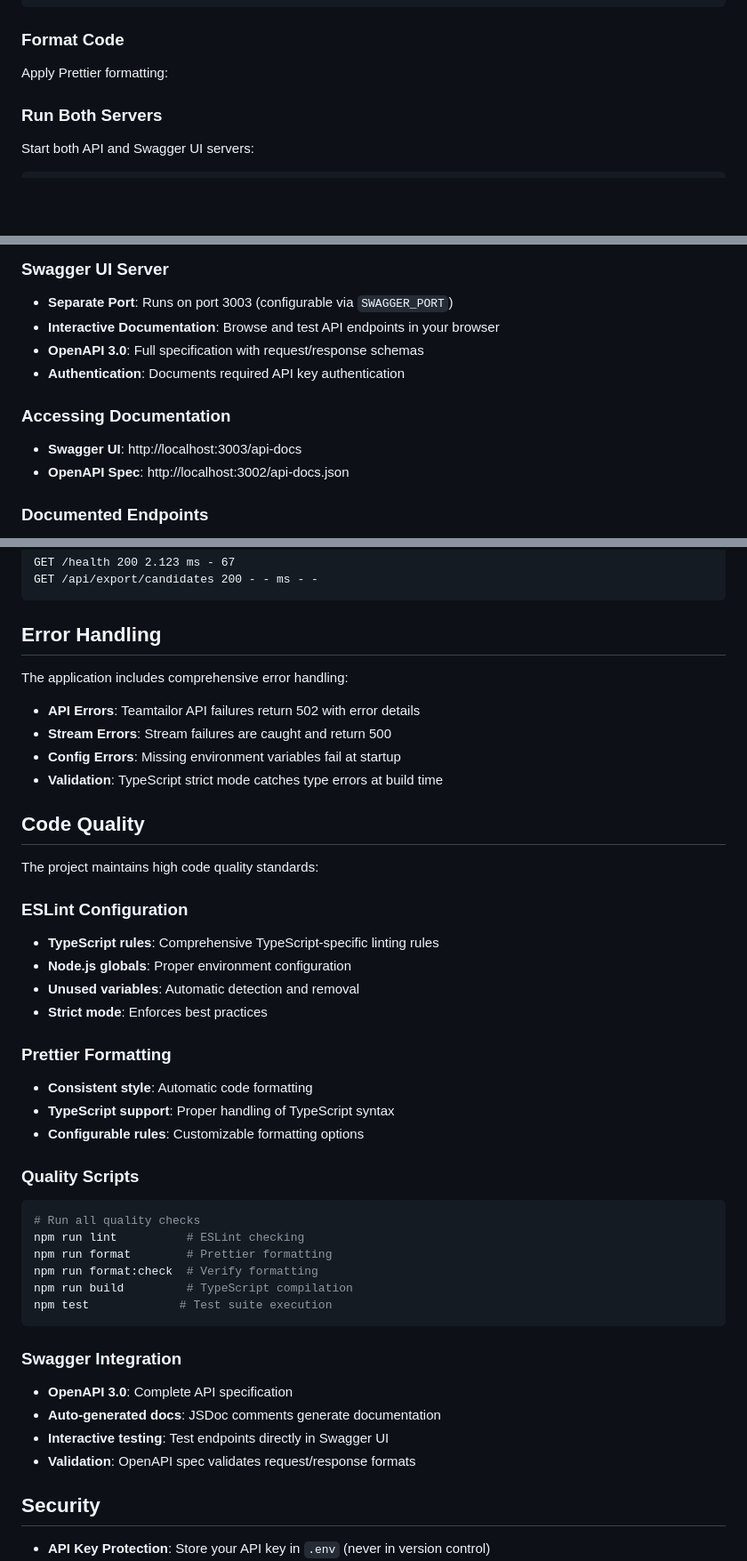
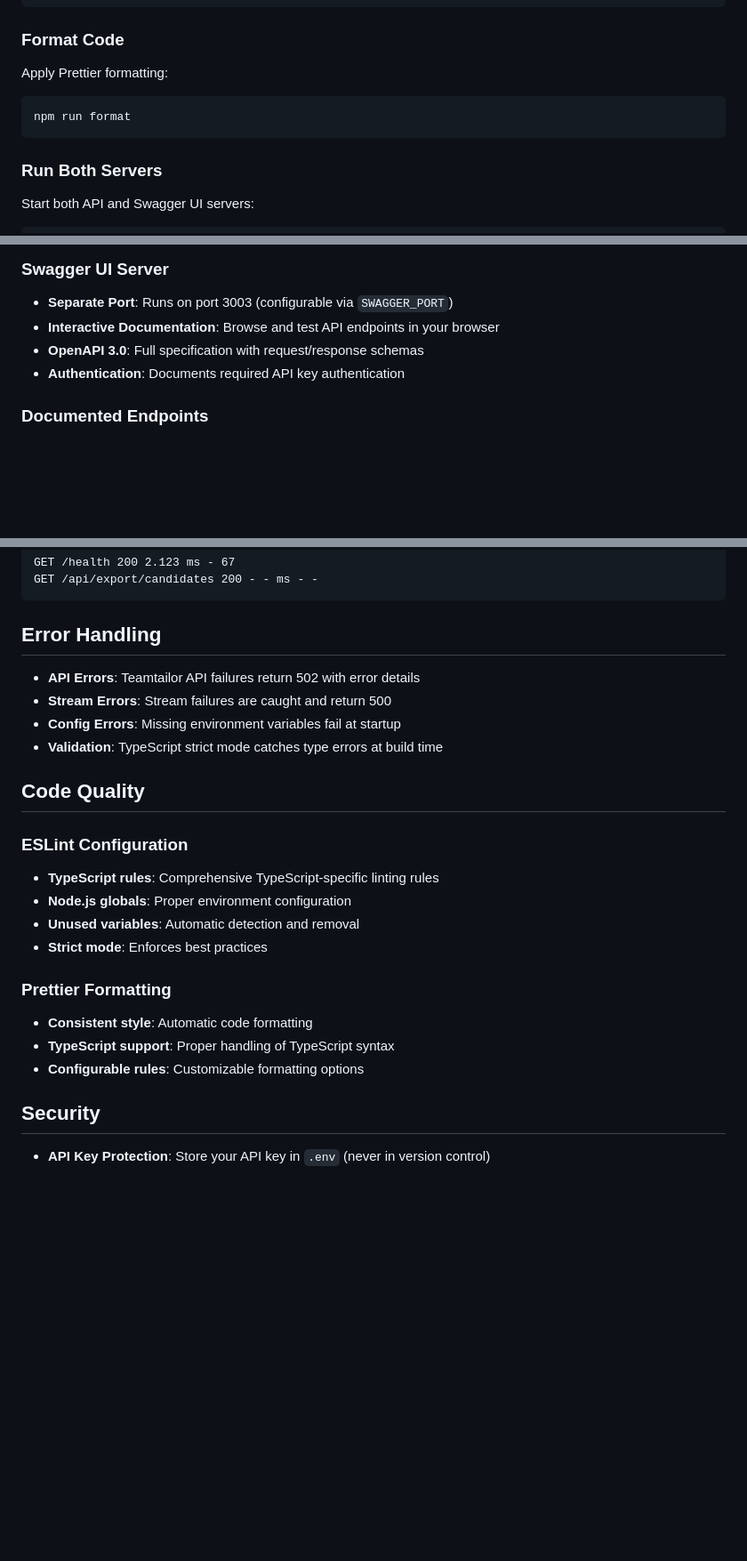
Before and after one commit to asterixix/teamtailor-csv-export, a Markdown page: README.md, 3 parts joined by grey strips. Shown at 89% size. GitHub-like rendering; blank space fills up the shorter version.

Commit message:
Revise README
Clearing AI trash stuff

````diff
--- a/README.md
+++ b/README.md
@@ -181,6 +180,10 @@ npm run lint
 
 ### Format Code
 Apply Prettier formatting:
+```bash
+npm run format
+```
+
 ### Run Both Servers
 Start both API and Swagger UI servers:
 ```bash
@@ -283,10 +286,6 @@ The application includes comprehensive API documentation using Swagger UI:
 - **OpenAPI 3.0**: Full specification with request/response schemas
 - **Authentication**: Documents required API key authentication
 
-### Accessing Documentation
-- **Swagger UI**: http://localhost:3003/api-docs
-- **OpenAPI Spec**: http://localhost:3002/api-docs.json
-
 ### Documented Endpoints
 - **GET /health**: Health check endpoint
 - **GET /api/export/candidates**: CSV export endpoint
@@ -335,16 +334,12 @@ GET /api/export/candidates 200 - - ms - -
 
 ## Error Handling
 
-The application includes comprehensive error handling:
-
 - **API Errors**: Teamtailor API failures return 502 with error details
 - **Stream Errors**: Stream failures are caught and return 500
 - **Config Errors**: Missing environment variables fail at startup
 - **Validation**: TypeScript strict mode catches type errors at build time
 
 ## Code Quality
-
-The project maintains high code quality standards:
 
 ### ESLint Configuration
 - **TypeScript rules**: Comprehensive TypeScript-specific linting rules
@@ -356,22 +351,6 @@ The project maintains high code quality standards:
 - **Consistent style**: Automatic code formatting
 - **TypeScript support**: Proper handling of TypeScript syntax
 - **Configurable rules**: Customizable formatting options
-
-### Quality Scripts
-```bash
-# Run all quality checks
-npm run lint          # ESLint checking
-npm run format        # Prettier formatting
-npm run format:check  # Verify formatting
-npm run build         # TypeScript compilation
-npm test             # Test suite execution
-```
-
-### Swagger Integration
-- **OpenAPI 3.0**: Complete API specification
-- **Auto-generated docs**: JSDoc comments generate documentation
-- **Interactive testing**: Test endpoints directly in Swagger UI
-- **Validation**: OpenAPI spec validates request/response formats
 
 ## Security
 
````
Also changed, not shown: other parts of README.md (+1 -2 lines).
